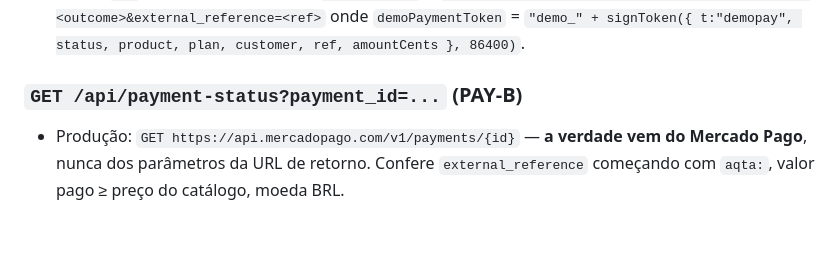
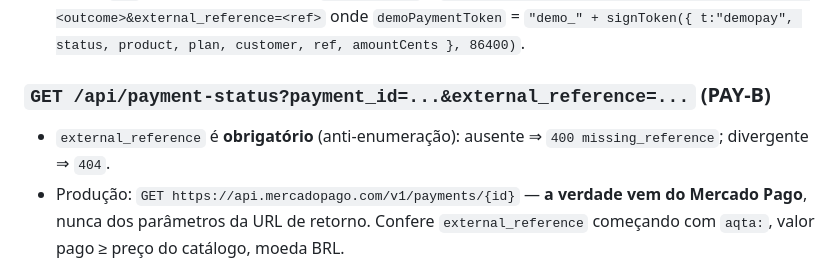
Before and after one commit to neyliane15/landingpageaqta, a Markdown page: docs/ARQUITETURA.md, the part around the change. GitHub-like rendering; blank space fills up the shorter version.

Commit message:
payment-status exige external_reference (anti-enumeração)
Co-Authored-By: Claude Opus 5.5 <noreply@anthropic.com>
Claude-Session: https://claude.ai/code/session_01CX6Sa7YXsqM6GqBsmGrWJ4

```diff
--- a/docs/ARQUITETURA.md
+++ b/docs/ARQUITETURA.md
@@ -108,7 +108,8 @@ Entrada JSON: `{ product: "obtra"|"emptra", plan: "basico", customer: { name, em
   produção); retorna `{ redirect }` = `/obrigado?payment_id=<demoPaymentToken>&status=<outcome>&external_reference=<ref>`
   onde `demoPaymentToken` = `"demo_" + signToken({ t:"demopay", status, product, plan, customer, ref, amountCents }, 86400)`.
 
-### `GET /api/payment-status?payment_id=...` (PAY-B)
+### `GET /api/payment-status?payment_id=...&external_reference=...` (PAY-B)
+- `external_reference` é **obrigatório** (anti-enumeração): ausente ⇒ `400 missing_reference`; divergente ⇒ `404`.
 - Produção: `GET https://api.mercadopago.com/v1/payments/{id}` — **a verdade vem do Mercado Pago**, nunca dos
   parâmetros da URL de retorno. Confere `external_reference` começando com `aqta:`, valor pago ≥ preço do catálogo,
   moeda BRL.
```
